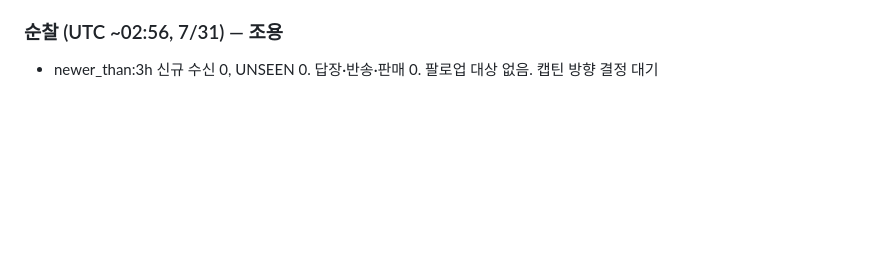
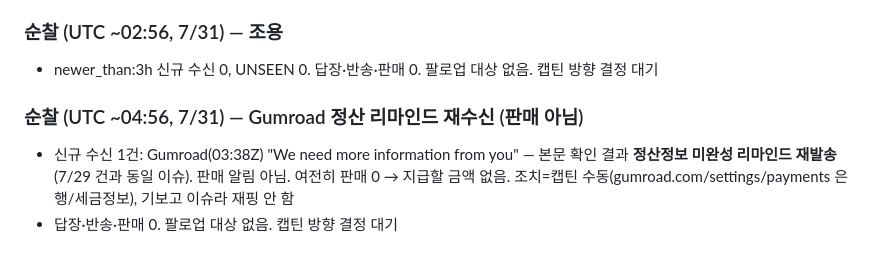
Before and after one commit to sonarki/jeogiyo-app, a Markdown page: hookforge/outreach/send_log.md, the part around the change. Rendered like a GitHub page; blank space fills up the shorter version.

Commit message:
patrol: 04:56Z 7/31 — Gumroad payout reminder (repeat, not a sale), otherwise quiet

```diff
--- a/hookforge/outreach/send_log.md
+++ b/hookforge/outreach/send_log.md
@@ -432,3 +432,7 @@ hello@commonthreadco.com / partnerships@pilothouse.co / growth@rightsideup.co /
 
 ### 순찰 (UTC ~02:56, 7/31) — 조용
 - newer_than:3h 신규 수신 0, UNSEEN 0. 답장·반송·판매 0. 팔로업 대상 없음. 캡틴 방향 결정 대기
+
+### 순찰 (UTC ~04:56, 7/31) — Gumroad 정산 리마인드 재수신 (판매 아님)
+- 신규 수신 1건: Gumroad(03:38Z) "We need more information from you" — 본문 확인 결과 **정산정보 미완성 리마인드 재발송**(7/29 건과 동일 이슈). 판매 알림 아님. 여전히 판매 0 → 지급할 금액 없음. 조치=캡틴 수동(gumroad.com/settings/payments 은행/세금정보), 기보고 이슈라 재핑 안 함
+- 답장·반송·판매 0. 팔로업 대상 없음. 캡틴 방향 결정 대기
```
